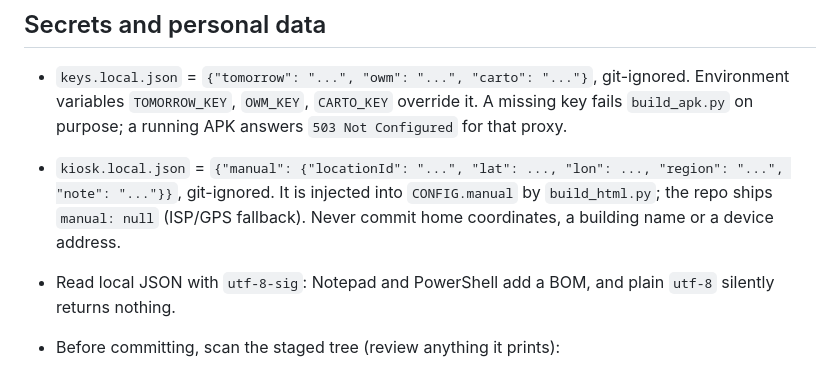
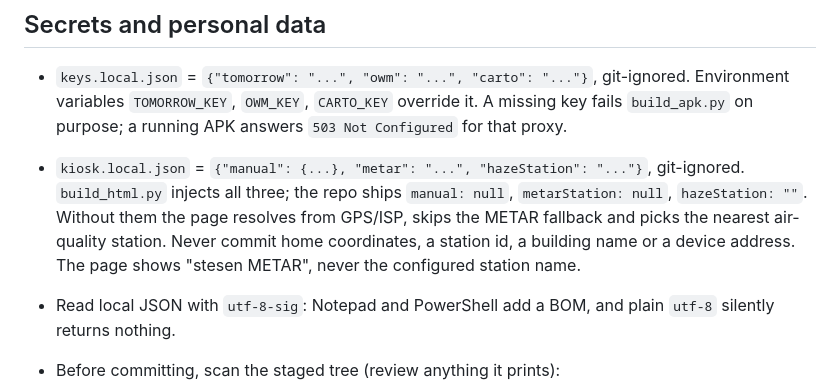
Before and after one commit to naga9bora/weather-tv-kiosk, a Markdown page: AGENTS.md, the part around the change. Drawn GitHub-style.

```diff
--- a/AGENTS.md
+++ b/AGENTS.md
@@ -114,10 +114,12 @@ outside the viewport; run it after any layout change.
   git-ignored. Environment variables `TOMORROW_KEY`, `OWM_KEY`, `CARTO_KEY`
   override it. A missing key fails `build_apk.py` on purpose; a running APK
   answers `503 Not Configured` for that proxy.
-- `kiosk.local.json` = `{"manual": {"locationId": "...", "lat": ..., "lon": ...,
-  "region": "...", "note": "..."}}`, git-ignored. It is injected into
-  `CONFIG.manual` by `build_html.py`; the repo ships `manual: null` (ISP/GPS
-  fallback). Never commit home coordinates, a building name or a device address.
+- `kiosk.local.json` = `{"manual": {...}, "metar": "...", "hazeStation": "..."}`,
+  git-ignored. `build_html.py` injects all three; the repo ships `manual: null`,
+  `metarStation: null`, `hazeStation: ""`. Without them the page resolves from
+  GPS/ISP, skips the METAR fallback and picks the nearest air-quality station.
+  Never commit home coordinates, a station id, a building name or a device
+  address. The page shows "stesen METAR", never the configured station name.
 - Read local JSON with `utf-8-sig`: Notepad and PowerShell add a BOM, and plain
   `utf-8` silently returns nothing.
 - Before committing, scan the staged tree (review anything it prints):
```
Also changed, not shown: README.md (+13 -1 lines), SECURITY.md (+4 -2 lines), docs/kiosk.png, 2 other files.
